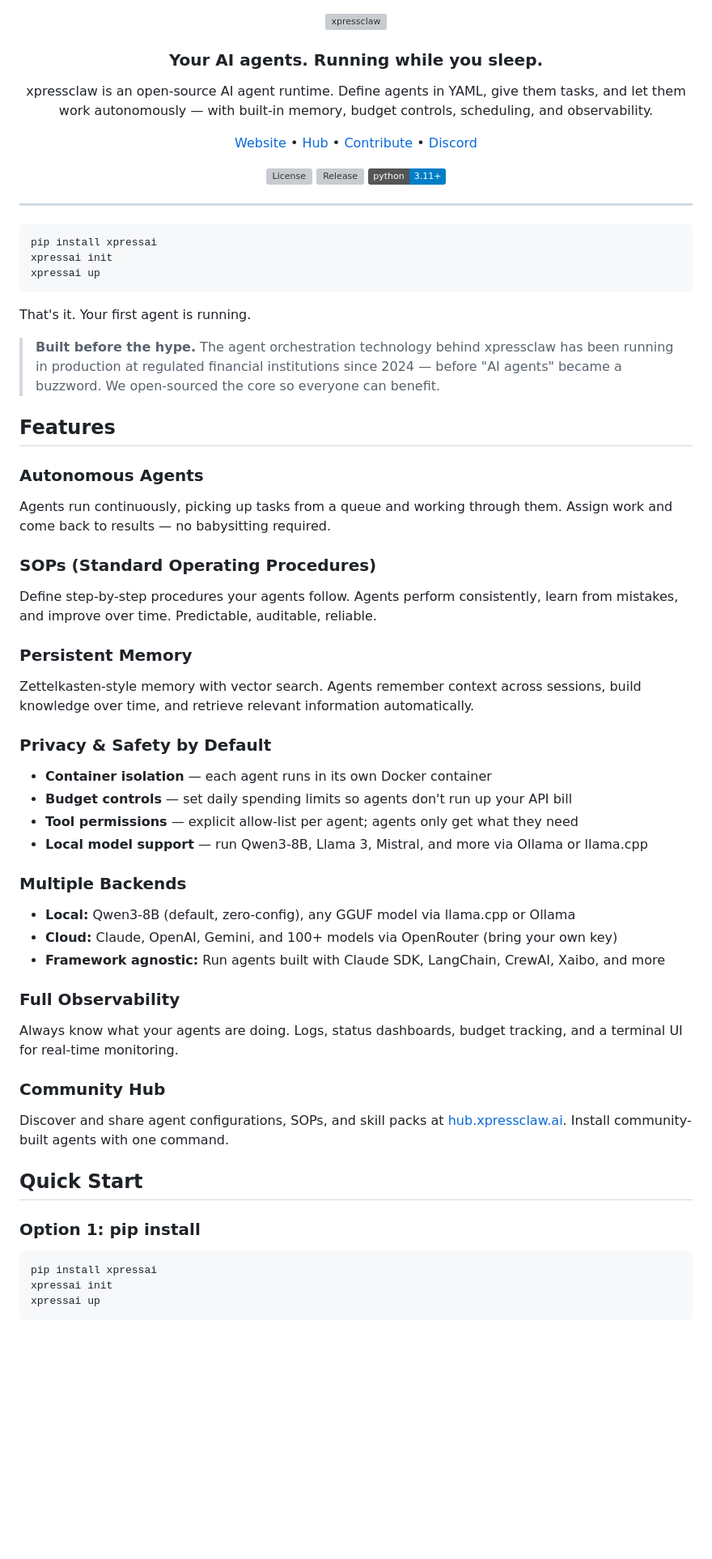
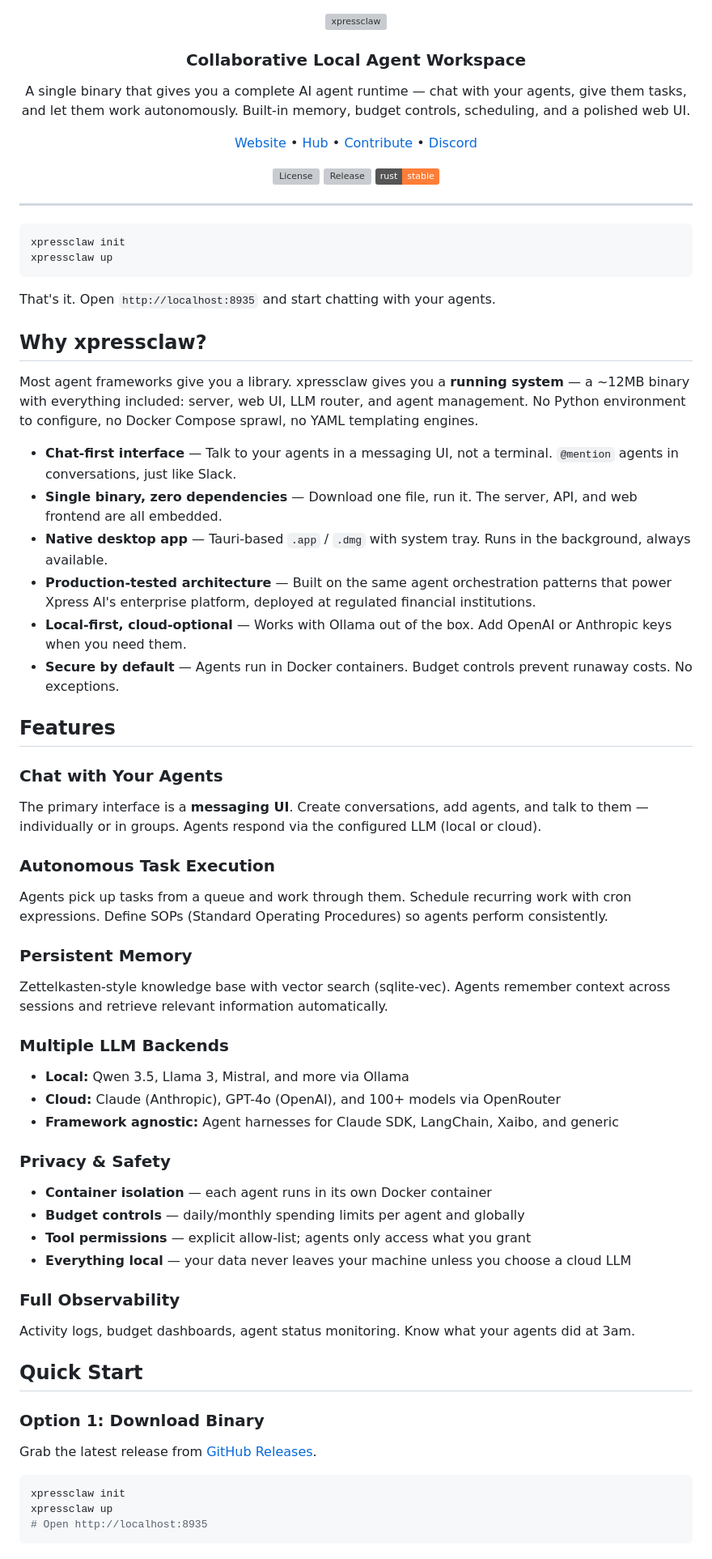
Before and after one commit to XpressAI/xpressclaw, a Markdown page: README.md, the part around one of its changes. Shown at 81% size. Drawn GitHub-style; badges without logos; blank space fills up the shorter version; grey boxes are pictures that could not be loaded.

````diff
--- a/README.md
+++ b/README.md
@@ -2,79 +2,85 @@
   <img src="https://raw.githubusercontent.com/XpressAI/xpressclaw/main/docs/assets/xpressclaw-banner.png" alt="xpressclaw" width="600">
 </p>
 
-<h3 align="center">Your AI agents. Running while you sleep.</h3>
+<h3 align="center">Collaborative Local Agent Workspace</h3>
 
 <p align="center">
-xpressclaw is an open-source AI agent runtime. Define agents in YAML, give them tasks, and let them work autonomously — with built-in memory, budget controls, scheduling, and observability.
+A single binary that gives you a complete AI agent runtime — chat with your agents, give them tasks, and let them work autonomously. Built-in memory, budget controls, scheduling, and a polished web UI.
 </p>
 
 <p align="center">
-<a href="https://xpressclaw.ai">Website</a> •
-<a href="https://hub.xpressclaw.ai">Hub</a> •
-<a href="https://github.com/XpressAI/xpressclaw/blob/main/CONTRIBUTING.md">Contribute</a> •
+<a href="https://xpressclaw.ai">Website</a> &bull;
+<a href="https://hub.xpressclaw.ai">Hub</a> &bull;
+<a href="https://github.com/XpressAI/xpressclaw/blob/main/CONTRIBUTING.md">Contribute</a> &bull;
 <a href="https://discord.com/invite/vgEg2ZtxCw">Discord</a>
 </p>
 
 <p align="center">
 <a href="https://github.com/XpressAI/xpressclaw/blob/main/LICENSE"><img src="https://img.shields.io/github/license/XpressAI/xpressclaw?color=brightgreen" alt="License"></a>
 <a href="https://github.com/XpressAI/xpressclaw/releases"><img src="https://img.shields.io/github/v/release/XpressAI/xpressclaw?color=yellow" alt="Release"></a>
-<img src="https://img.shields.io/badge/python-3.11+-blue" alt="Python">
+<img src="https://img.shields.io/badge/rust-stable-orange" alt="Rust">
 </p>
 
 ---
 
 ```bash
-pip install xpressai
-xpressai init
-xpressai up
+xpressclaw init
+xpressclaw up
 ```
 
-That's it. Your first agent is running.
+That's it. Open `http://localhost:8935` and start chatting with your agents.
 
-> **Built before the hype.** The agent orchestration technology behind xpressclaw has been running in production at regulated financial institutions since 2024 — before "AI agents" became a buzzword. We open-sourced the core so everyone can benefit.
+## Why xpressclaw?
+
+Most agent frameworks give you a library. xpressclaw gives you a **running system** — a ~12MB binary with everything included: server, web UI, LLM router, and agent management. No Python environment to configure, no Docker Compose sprawl, no YAML templating engines.
+
+- **Chat-first interface** — Talk to your agents in a messaging UI, not a terminal. `@mention` agents in conversations, just like Slack.
+- **Single binary, zero dependencies** — Download one file, run it. The server, API, and web frontend are all embedded.
+- **Native desktop app** — Tauri-based `.app` / `.dmg` with system tray. Runs in the background, always available.
+- **Production-tested architecture** — Built on the same agent orchestration patterns that power Xpress AI's enterprise platform, deployed at regulated financial institutions.
+- **Local-first, cloud-optional** — Works with Ollama out of the box. Add OpenAI or Anthropic keys when you need them.
+- **Secure by default** — Agents run in Docker containers. Budget controls prevent runaway costs. No exceptions.
 
 ## Features
 
-### Autonomous Agents
+### Chat with Your Agents
 
-Agents run continuously, picking up tasks from a queue and working through them. Assign work and come back to results — no babysitting required.
+The primary interface is a **messaging UI**. Create conversations, add agents, and talk to them — individually or in groups. Agents respond via the configured LLM (local or cloud).
 
-### SOPs (Standard Operating Procedures)
+### Autonomous Task Execution
 
-Define step-by-step procedures your agents follow. Agents perform consistently, learn from mistakes, and improve over time. Predictable, auditable, reliable.
+Agents pick up tasks from a queue and work through them. Schedule recurring work with cron expressions. Define SOPs (Standard Operating Procedures) so agents perform consistently.
 
 ### Persistent Memory
 
-Zettelkasten-style memory with vector search. Agents remember context across sessions, build knowledge over time, and retrieve relevant information automatically.
+Zettelkasten-style knowledge base with vector search (sqlite-vec). Agents remember context across sessions and retrieve relevant information automatically.
 
-### Privacy & Safety by Default
+### Multiple LLM Backends
+
+- **Local:** Qwen 3.5, Llama 3, Mistral, and more via Ollama
+- **Cloud:** Claude (Anthropic), GPT-4o (OpenAI), and 100+ models via OpenRouter
+- **Framework agnostic:** Agent harnesses for Claude SDK, LangChain, Xaibo, and generic
+
+### Privacy & Safety
 
 - **Container isolation** — each agent runs in its own Docker container
-- **Budget controls** — set daily spending limits so agents don't run up your API bill
-- **Tool permissions** — explicit allow-list per agent; agents only get what they need
-- **Local model support** — run Qwen3-8B, Llama 3, Mistral, and more via Ollama or llama.cpp
-
-### Multiple Backends
-
-- **Local:** Qwen3-8B (default, zero-config), any GGUF model via llama.cpp or Ollama
-- **Cloud:** Claude, OpenAI, Gemini, and 100+ models via OpenRouter (bring your own key)
-- **Framework agnostic:** Run agents built with Claude SDK, LangChain, CrewAI, Xaibo, and more
+- **Budget controls** — daily/monthly spending limits per agent and globally
+- **Tool permissions** — explicit allow-list; agents only access what you grant
+- **Everything local** — your data never leaves your machine unless you choose a cloud LLM
 
 ### Full Observability
 
-Always know what your agents are doing. Logs, status dashboards, budget tracking, and a terminal UI for real-time monitoring.
-
-### Community Hub
-
-Discover and share agent configurations, SOPs, and skill packs at [hub.xpressclaw.ai](https://hub.xpressclaw.ai). Install community-built agents with one command.
+Activity logs, budget dashboards, agent status monitoring. Know what your agents did at 3am.
 
 ## Quick Start
 
-### Option 1: pip install
+### Option 1: Download Binary
+
+Grab the latest release from [GitHub Releases](https://github.com/XpressAI/xpressclaw/releases).
 
 ```bash
-pip install xpressai
-xpressai init
-xpressai up
+xpressclaw init
+xpressclaw up
+# Open http://localhost:8935
 ```
 
````
Also changed, not shown: other parts of README.md (+147 -70 lines).
